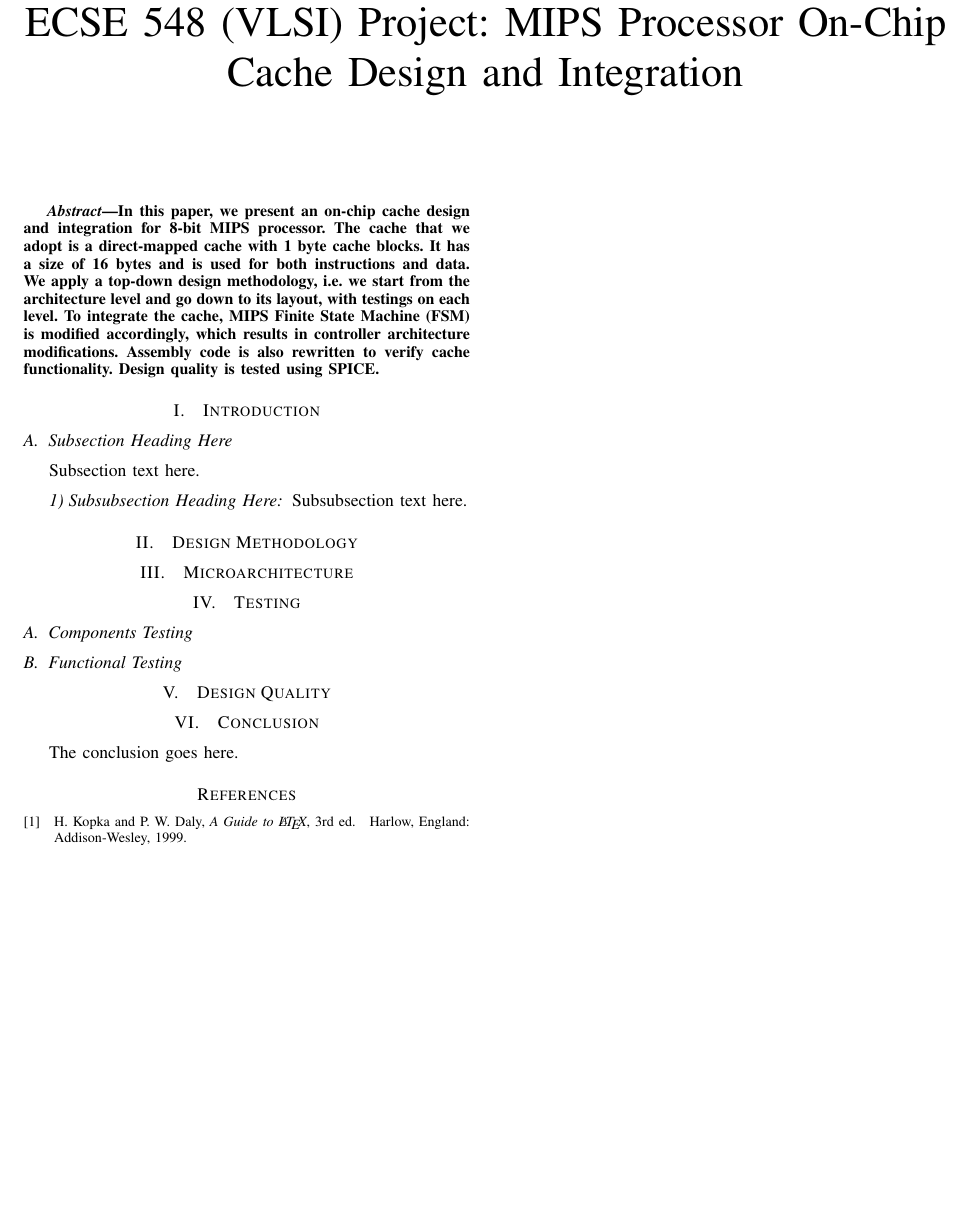
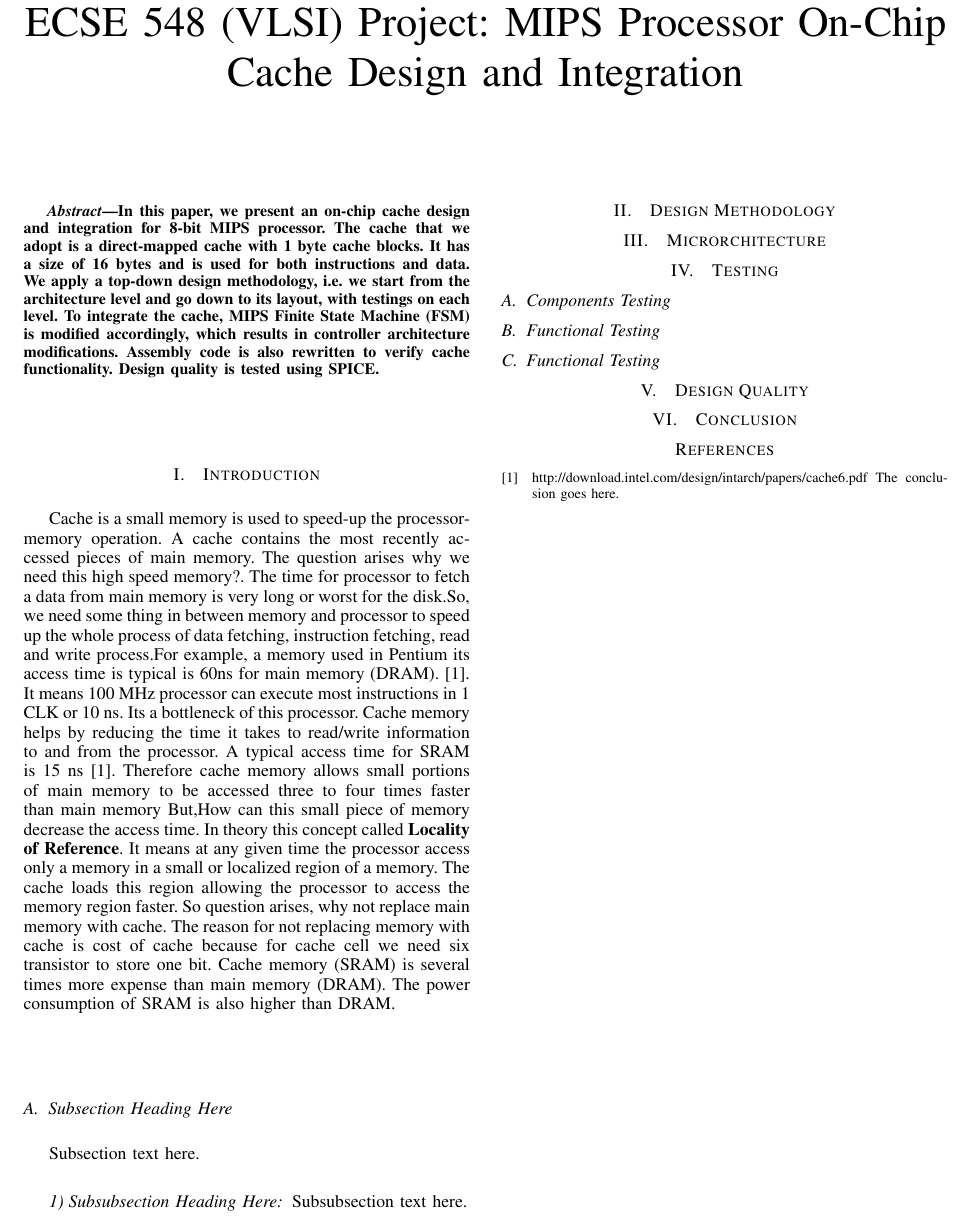
Before and after one commit to Latootoo/ECSE_548, a LaTeX paper (Reports/Final_Report/report.tex): part of the page, cut so that both start at the same text, the shorter picture padded with empty space. Compiled offline with pdfLaTeX.

Commit message:
Intro section complete of report

```diff
--- a/Reports/Final_Report/report.tex
+++ b/Reports/Final_Report/report.tex
@@ -446,6 +446,16 @@ and go down to its layout, with testings on each level. To integrate the cache,
 
 
 \section{Introduction}
+
+Cache is a small memory is used to speed-up the processor-memory operation. A cache  contains the most recently accessed pieces of
+main memory. The question arises why we need this high speed memory?. The time for processor to fetch a data from main memory is very long or worst for the disk.So, we need some thing in between memory and processor to speed up the whole process of data fetching, instruction fetching, read and write process.For example, a memory used in Pentium its access time is typical is 60ns for main memory (DRAM). \cite{intel}. It means 100 MHz
+processor can execute most instructions in 1 CLK or 10 ns. Its a bottleneck of this processor. Cache memory helps by reducing the time it takes to read/write information
+to and from the processor. A typical access time for SRAM is 15 ns \cite{intel}. Therefore cache memory
+allows small portions of main memory to be accessed three to four times faster than main memory
+But,How can this small piece of memory decrease the access time. In theory this concept called \textbf{Locality of Reference}. It means at any given
+time the processor access only a  memory in a small or localized region of a memory. The
+cache loads this region allowing the processor to access the memory region faster.
+So question arises, why not replace main memory with cache. The reason for not replacing memory with cache is cost of cache because for cache cell we need six transistor to store one bit. Cache memory (SRAM) is several times more expense than main memory (DRAM). The power consumption of SRAM is also higher than DRAM.
 % no \IEEEPARstart
 % You must have at least 2 lines in the paragraph with the drop letter
 % (should never be an issue)
@@ -549,7 +559,7 @@ Subsubsection text here.
 \section{Design Methodology}\label{meth}
 
 
-\section{Microarchitecture}\label{arch}
+\section{Microrchitecture}\label{arch}
 
 
 \section{Testing}\label{testing}
@@ -557,11 +567,13 @@ Subsubsection text here.
 \subsection{Components Testing}
 
 \subsection{Functional Testing}\label{func_test}
+\subsection{Functional Testing}\label{func_test}
 
 \section{Design Quality}\label{quality}
 
 \section{Conclusion}\label{conclusion}
-The conclusion goes here.
+
+
 
 
 
@@ -603,9 +615,9 @@ The conclusion goes here.
 % (used to reserve space for the reference number labels box)
 \begin{thebibliography}{1}
 
-\bibitem{IEEEhowto:kopka}
-H.~Kopka and P.~W. Daly, \emph{A Guide to \LaTeX}, 3rd~ed.\hskip 1em plus
-  0.5em minus 0.4em\relax Harlow, England: Addison-Wesley, 1999.
+\bibitem{intel}http://download.intel.com/design/intarch/papers/cache6.pdf
+The conclusion goes here.
+
 
 \end{thebibliography}
 
```
